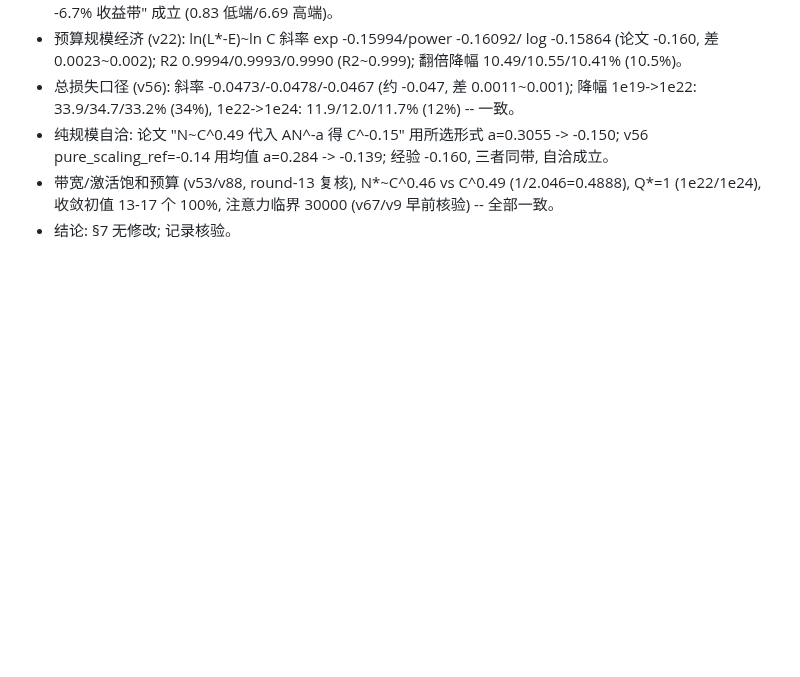
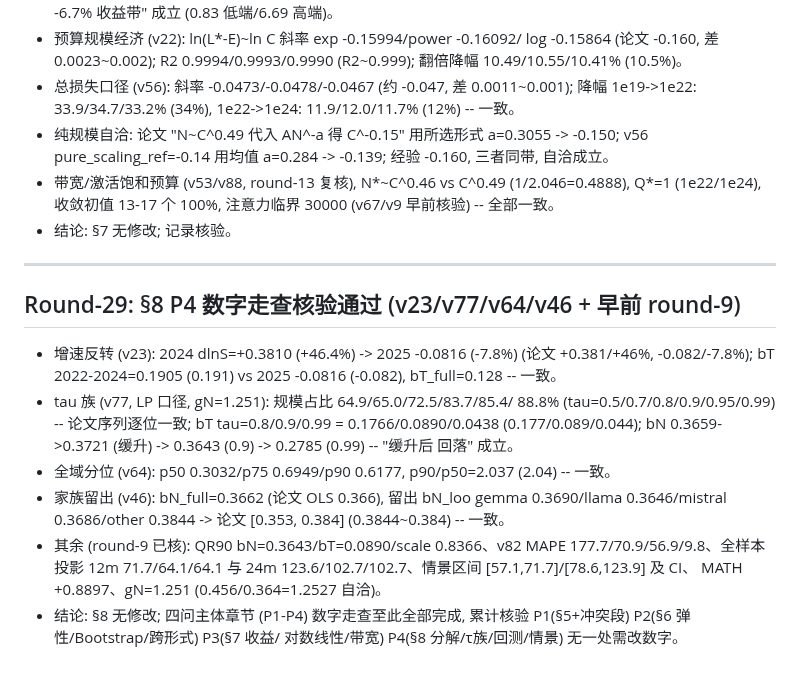
Before and after one commit to Akun-python/llm-compute-allocation-modeling, a Markdown page: PAPER_CLAIM_AUDIT.md, the part around the change. Rendered like a GitHub page; blank space fills up the shorter version.

Commit message:
docs: §8 P4数字走查核验通过——v23增速反转(0.381/-0.082, bT 0.191vs-0.082)、v77 τ族规模占比64.9->88.8%与bT 0.177/0.089/0.044逐位一致、v64全域分位2.04、v46家族留出[0.353,0.384], 四问主体章节(P1-P4)数字走查全部完成零修改; PAPER_CLAIM_AUDIT追加Round-29

```diff
--- a/PAPER_CLAIM_AUDIT.md
+++ b/PAPER_CLAIM_AUDIT.md
@@ -760,3 +760,29 @@ PROMETHEE-II 与 VIKOR），作为"多框架算法交叉验证"的补强轮。
   C^0.49 (1/2.046=0.4888), Q*=1 (1e22/1e24), 收敛初值 13-17 个
   100%, 注意力临界 30000 (v67/v9 早前核验) -- 全部一致。
 - 结论: §7 无修改; 记录核验。
+
+
+---
+
+## Round-29: §8 P4 数字走查核验通过 (v23/v77/v64/v46 + 早前 round-9)
+
+- 增速反转 (v23): 2024 dlnS=+0.3810 (+46.4%) -> 2025 -0.0816
+  (-7.8%) (论文 +0.381/+46%, -0.082/-7.8%); bT 2022-2024=0.1905
+  (0.191) vs 2025 -0.0816 (-0.082), bT_full=0.128 -- 一致。
+- tau 族 (v77, LP 口径, gN=1.251): 规模占比 64.9/65.0/72.5/83.7/85.4/
+  88.8% (tau=0.5/0.7/0.8/0.9/0.95/0.99) -- 论文序列逐位一致; bT
+  tau=0.8/0.9/0.99 = 0.1766/0.0890/0.0438 (0.177/0.089/0.044);
+  bN 0.3659->0.3721 (缓升) -> 0.3643 (0.9) -> 0.2785 (0.99) -- "缓升后
+  回落" 成立。
+- 全域分位 (v64): p50 0.3032/p75 0.6949/p90 0.6177, p90/p50=2.037
+  (2.04) -- 一致。
+- 家族留出 (v46): bN_full=0.3662 (论文 OLS 0.366), 留出 bN_loo
+  gemma 0.3690/llama 0.3646/mistral 0.3686/other 0.3844 -> 论文
+  [0.353, 0.384] (0.3844~0.384) -- 一致。
+- 其余 (round-9 已核): QR90 bN=0.3643/bT=0.0890/scale 0.8366、v82
+  MAPE 177.7/70.9/56.9/9.8、全样本投影 12m 71.7/64.1/64.1 与 24m
+  123.6/102.7/102.7、情景区间 [57.1,71.7]/[78.6,123.9] 及 CI、
+  MATH +0.8897、gN=1.251 (0.456/0.364=1.2527 自洽)。
+- 结论: §8 无修改; 四问主体章节 (P1-P4) 数字走查至此全部完成,
+  累计核验 P1(§5+冲突段) P2(§6 弹性/Bootstrap/跨形式) P3(§7 收益/
+  对数线性/带宽) P4(§8 分解/τ族/回测/情景) 无一处需改数字。
```
